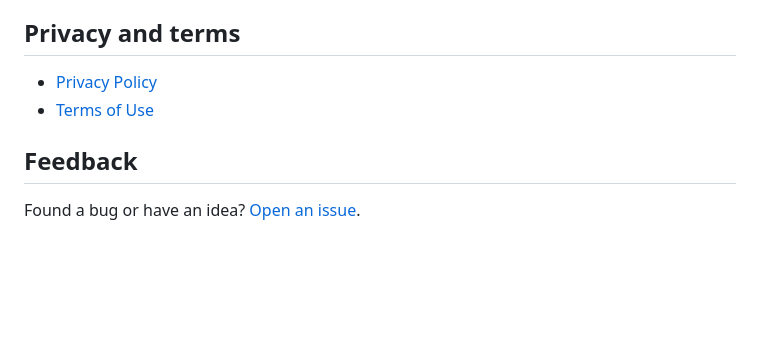
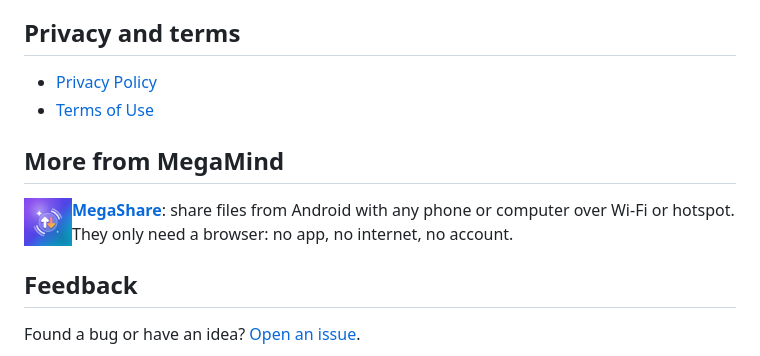
Before and after one commit to MegaMind2999/MegaDoApk, a Markdown page: README.md, the part around the change. Drawn GitHub-style; pictures changed too: megashare.png (added); blank space fills up the shorter version.

Commit message:
Add "More from MegaMind" with MegaShare (site, footer, README)
Co-Authored-By: Claude Opus 5.5 <noreply@anthropic.com>

```diff
--- a/README.md
+++ b/README.md
@@ -90,6 +90,12 @@ Open **Settings → Sync → Sync with Google Drive** on each device and choose
 - [Privacy Policy](https://megamind2999.github.io/MegaDoApk/privacy.html)
 - [Terms of Use](https://megamind2999.github.io/MegaDoApk/terms.html)
 
+## More from MegaMind
+
+<a href="https://megamind2999.github.io/MegaShareApk/"><img src="megashare.png" width="48" align="left" alt="MegaShare icon"></a>
+**[MegaShare](https://megamind2999.github.io/MegaShareApk/)**: share files from Android with any phone or computer over Wi-Fi or hotspot. They only need a browser: no app, no internet, no account.
+<br clear="left">
+
 ## Feedback
 
 Found a bug or have an idea? [Open an issue](https://github.com/MegaMind2999/MegaDoApk/issues).
```
Also changed, not shown: 2 other files.
